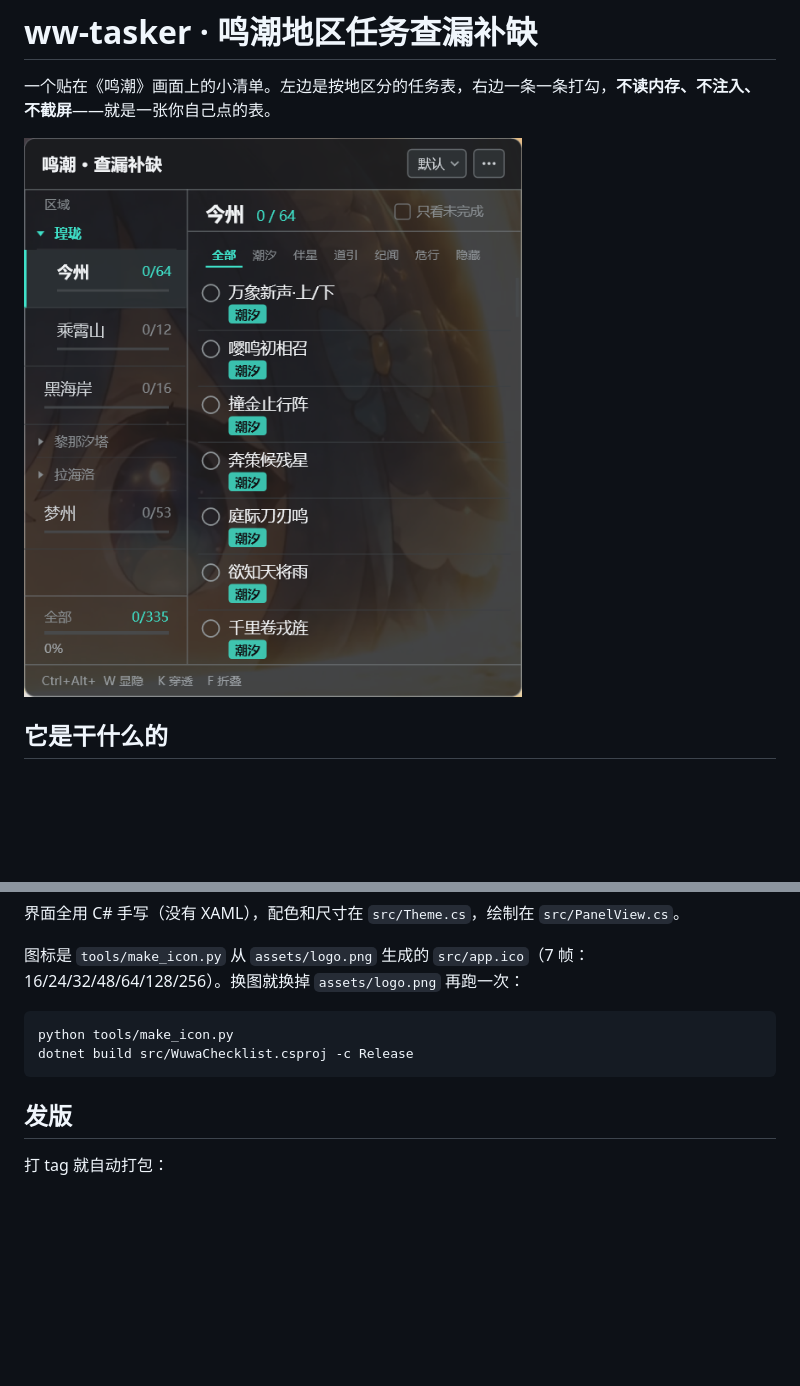
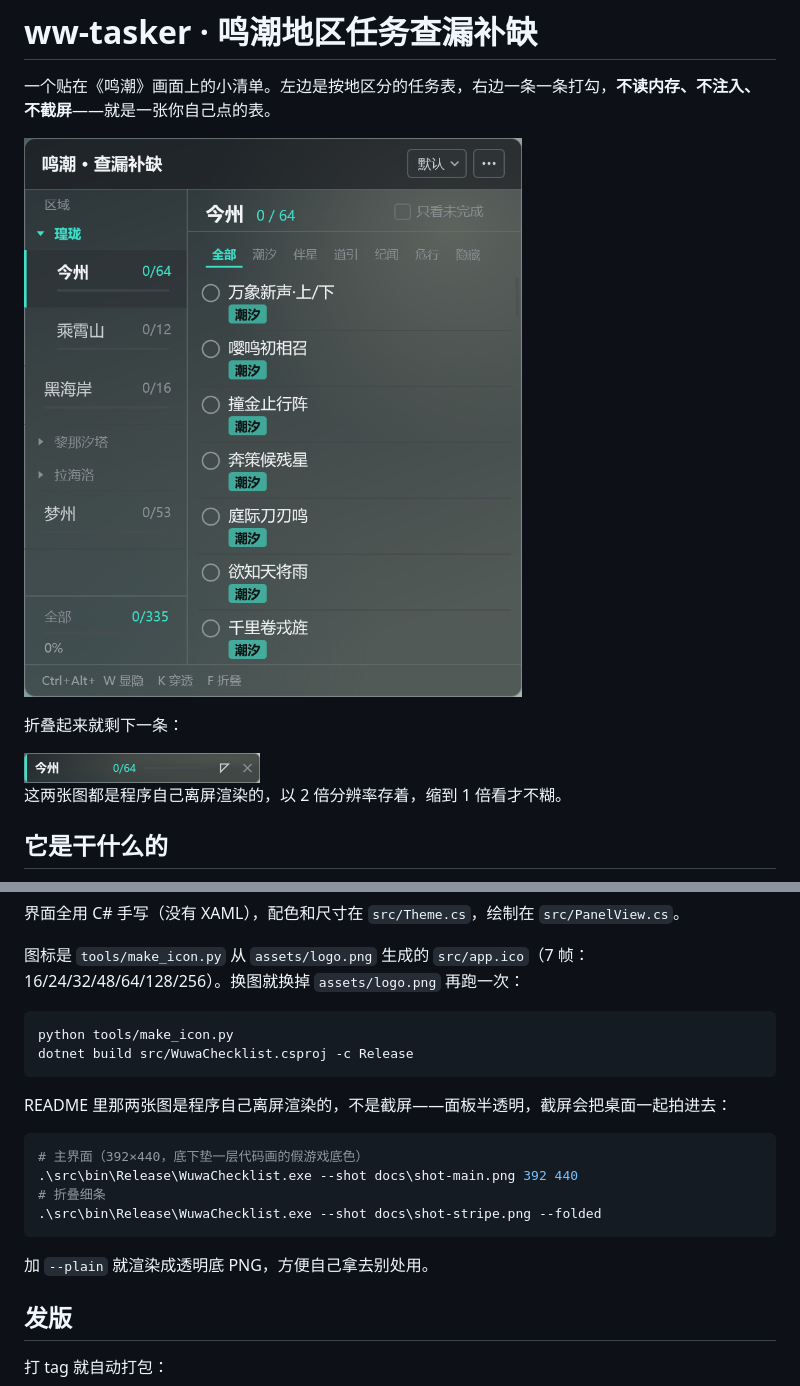
Before and after one commit to BQOvO/ww-tasker, a Markdown page: README.md, 2 parts joined by grey strips. GitHub-like rendering; pictures changed too: docs/shot-main.png, docs/shot-stripe.png (added); blank space fills up the shorter version.

````diff
--- a/README.md
+++ b/README.md
@@ -5,6 +5,12 @@
 一个贴在《鸣潮》画面上的小清单。左边是按地区分的任务表，右边一条一条打勾，**不读内存、不注入、不截屏**——就是一张你自己点的表。
 
 ![主界面](docs/shot-main.png)
+
+折叠起来就剩下一条：
+
+<img src="docs/shot-stripe.png" width="236" alt="折叠细条">
+
+这两张图都是程序自己离屏渲染的，以 2 倍分辨率存着，缩到 1 倍看才不糊。
 
 ## 它是干什么的
 
@@ -112,6 +118,17 @@ python tools/make_icon.py
 dotnet build src/WuwaChecklist.csproj -c Release
 ```
 
+README 里那两张图是程序自己离屏渲染的，不是截屏——面板半透明，截屏会把桌面一起拍进去：
+
+```powershell
+# 主界面（392×440，底下垫一层代码画的假游戏底色）
+.\src\bin\Release\WuwaChecklist.exe --shot docs\shot-main.png 392 440
+# 折叠细条
+.\src\bin\Release\WuwaChecklist.exe --shot docs\shot-stripe.png --folded
+```
+
+加 `--plain` 就渲染成透明底 PNG，方便自己拿去别处用。
+
 ## 发版
 
 打 tag 就自动打包：
````
Also changed, not shown: 3 other files.
